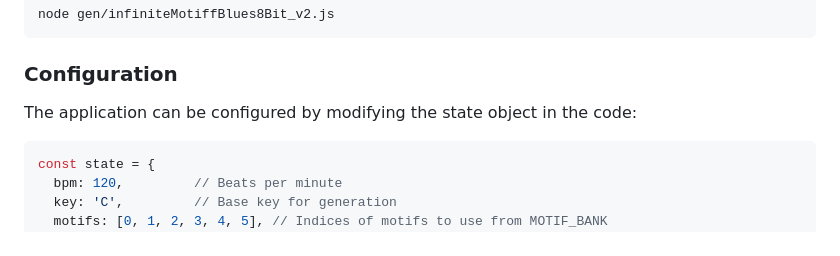
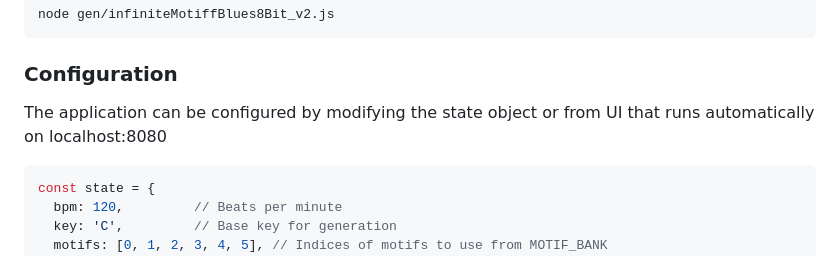
Before and after one commit to HeWasntOffByMuch/music-8bit-maker, a Markdown page: README.md, the part around the change. GitHub-like rendering.

````diff
--- a/README.md
+++ b/README.md
@@ -39,7 +39,7 @@ node gen/infiniteMotiffBlues8Bit_v2.js
 
 ### Configuration
 
-The application can be configured by modifying the state object in the code:
+The application can be configured by modifying the state object or from UI that runs automatically on localhost:8080
 
 ```javascript
 const state = {
````
